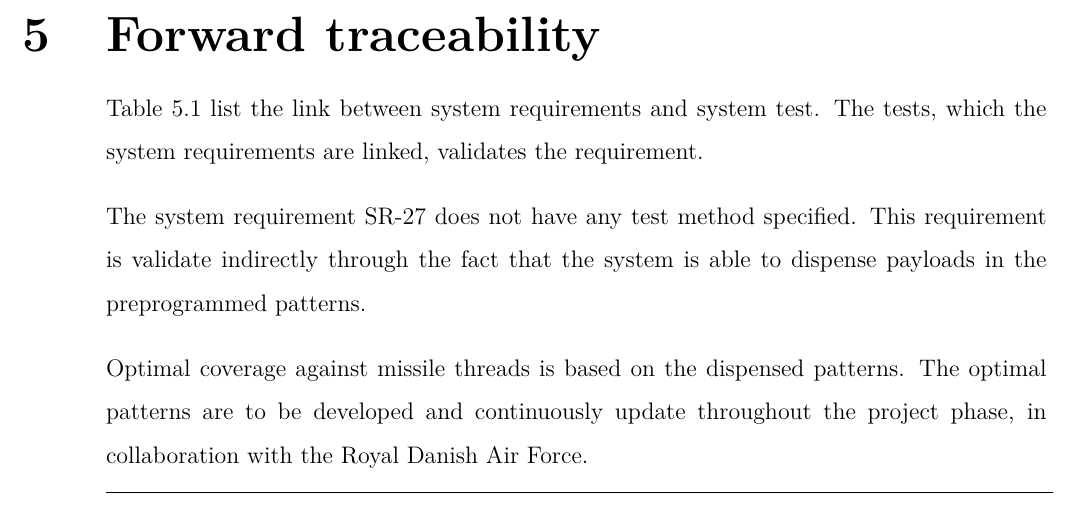
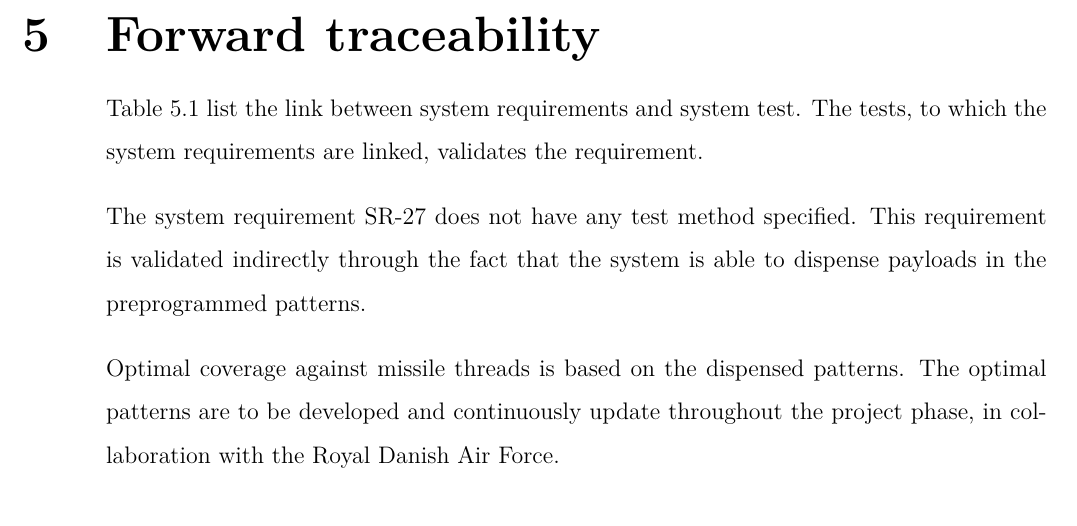
Before and after one commit to TISYE-GroupC/TermaCase, a LaTeX thesis (Document/Main.tex, which reads Document/Traceability.tex, Document/modules/FixedTables.tex): part of page 13 of 16, cut so that both start at the same text. Compiled offline with pdfLaTeX.

Commit message:
Minor spelling tweaks

```diff
--- a/Document/Traceability.tex
+++ b/Document/Traceability.tex
@@ -3,12 +3,13 @@
 \begin{document}
 
 \chapter{Forward traceability}
-Table \ref{ForwardTrace} list the link between system requirements and system test. The tests, which the system requirements are linked, validates the requirement.
+Table \ref{ForwardTrace} list the link between system requirements and system test. The tests, to which the system requirements are linked, validates the requirement.
 
 The system requirement SR-27 does not have any test method specified.
-This requirement is validate indirectly through the fact that the system is able to dispense payloads in the preprogrammed patterns.
+This requirement is validated indirectly through the fact that the system is able to dispense payloads in the preprogrammed patterns.
 
-Optimal coverage against missile threads is based on the dispensed patterns. The optimal patterns are to be developed and continuously update throughout the project phase, in collaboration with the Royal Danish Air Force.
+Optimal coverage against missile threads is based on the dispensed patterns.
+The optimal patterns are to be developed and continuously update throughout the project phase, in collaboration with the Royal Danish Air Force.\\
 
 \begin{TraceForward}{SR}{Test}\label{ForwardTrace}
 \TF
--- a/Document/modules/FixedTables.tex
+++ b/Document/modules/FixedTables.tex
@@ -83,7 +83,7 @@
 \newcommand{\fThird}{0.15 \textwidth}
 
 \newcommand{\bFirst}{0.11 \textwidth}
-\newcommand{\bSecond}{0.68 \textwidth}
+\newcommand{\bSecond}{0.635 \textwidth}
 \newcommand{\bThird}{0.17 \textwidth}
 
 
```
